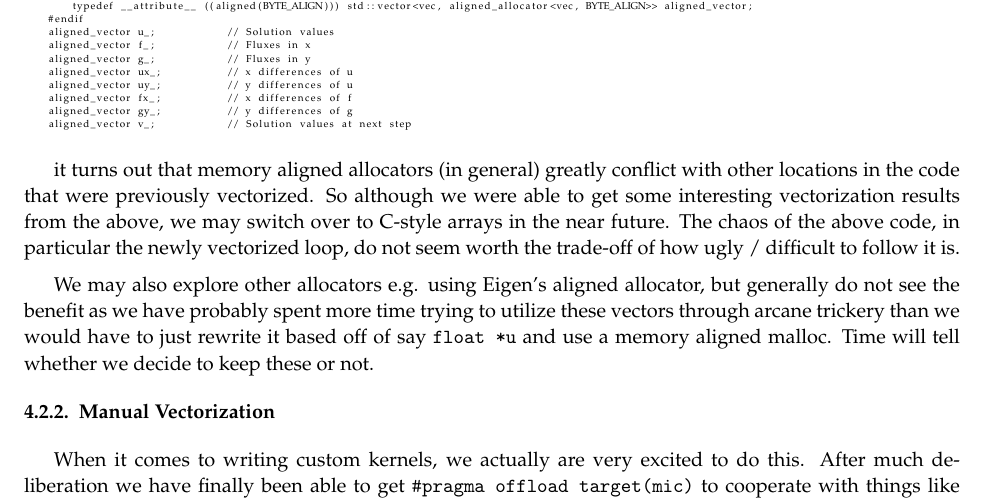
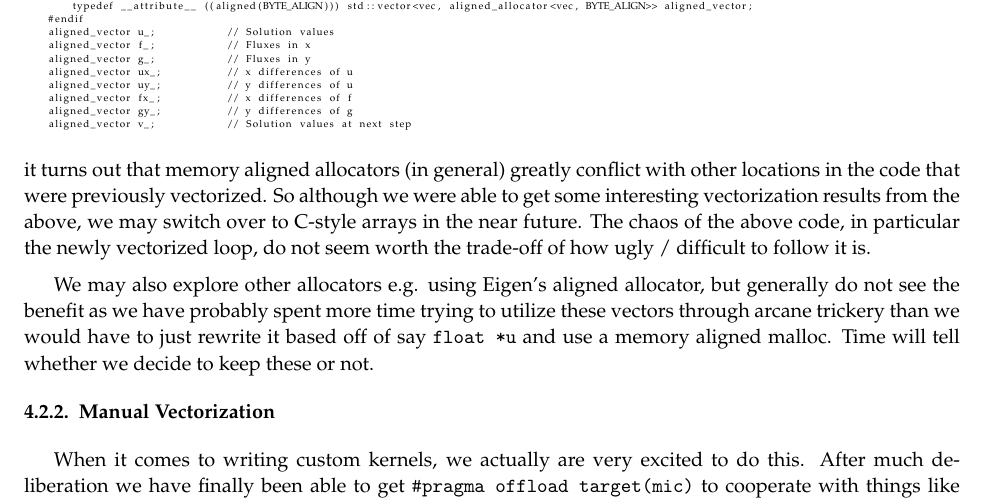
Before and after one commit to cornell-cs5220-f15/water, a LaTeX problem sheet (docs/src/cs5220-hw2-report.tex, which reads docs/src/sec-tune.tex): part of page 10 of 10, cut so that both start at the same text. Compiled offline with pdfLaTeX.

Commit message:
jkjkjkjk now done

```diff
--- a/docs/src/sec-tune.tex
+++ b/docs/src/sec-tune.tex
@@ -241,7 +241,7 @@ We believe by virtue of the fact that it gives the right simulation that we are
 \end{lstlisting}
 }
 
-it turns out that memory aligned allocators (in general) greatly conflict with other locations in the code that were previously vectorized.  So although we were able to get some interesting vectorization results from the above, we may switch over to C-style arrays in the near future.  The chaos of the above code, in particular the newly vectorized loop, do not seem worth the trade-off of how ugly / difficult to follow it is.
+\noindent it turns out that memory aligned allocators (in general) greatly conflict with other locations in the code that were previously vectorized.  So although we were able to get some interesting vectorization results from the above, we may switch over to C-style arrays in the near future.  The chaos of the above code, in particular the newly vectorized loop, do not seem worth the trade-off of how ugly / difficult to follow it is.
 
 We may also explore other allocators e.g. using Eigen's aligned allocator, but generally do not see the benefit as we have probably spent more time trying to utilize these vectors through arcane trickery than we would have to just rewrite it based off of say \texttt{float *u} and use a memory aligned malloc.  Time will tell whether we decide to keep these or not.
 
```
